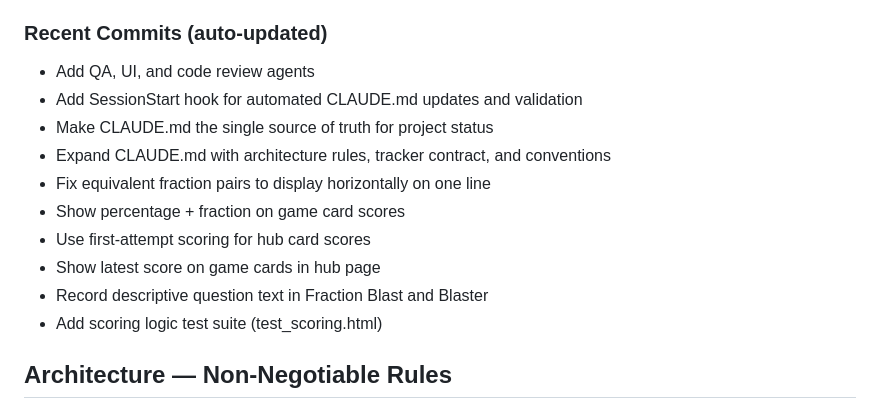
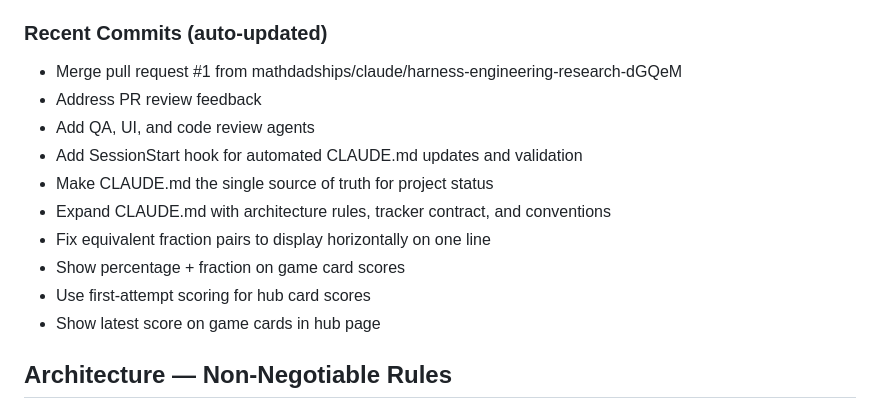
Before and after one commit to mathdadships/math-games, a Markdown page: CLAUDE.md, the part around the change. GitHub-like rendering.

Commit message:
Update auto-generated recent commits section
https://claude.ai/code/session_013aWXHPfMLLTbM3HY9a9ZDh

```diff
--- a/CLAUDE.md
+++ b/CLAUDE.md
@@ -67,6 +67,8 @@
 
 ### Recent Commits (auto-updated)
 <!-- RECENT_COMMITS_START -->
+- Merge pull request #1 from mathdadships/claude/harness-engineering-research-dGQeM
+- Address PR review feedback
 - Add QA, UI, and code review agents
 - Add SessionStart hook for automated CLAUDE.md updates and validation
 - Make CLAUDE.md the single source of truth for project status
@@ -75,8 +77,6 @@
 - Show percentage + fraction on game card scores
 - Use first-attempt scoring for hub card scores
 - Show latest score on game cards in hub page
-- Record descriptive question text in Fraction Blast and Blaster
-- Add scoring logic test suite (test_scoring.html)
 <!-- RECENT_COMMITS_END -->
 
 ## Architecture — Non-Negotiable Rules
```
